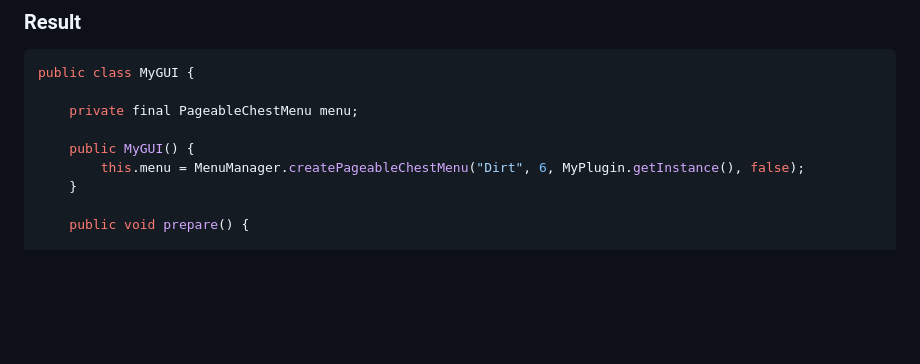
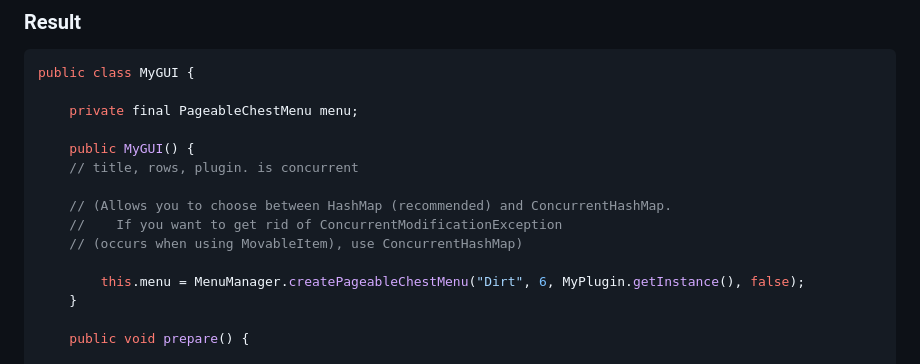
Before and after one commit to isaweye/archelia, a Markdown page: README.md, the part around one of its changes. Drawn GitHub-style; blank space fills up the shorter version.

```diff
--- a/README.md
+++ b/README.md
@@ -102,6 +104,12 @@ public class MyGUI {
     private final PageableChestMenu menu;
 
     public MyGUI() {
+    // title, rows, plugin. is concurrent
+
+    // (Allows you to choose between HashMap (recommended) and ConcurrentHashMap.
+    //    If you want to get rid of ConcurrentModificationException
+    // (occurs when using MovableItem), use ConcurrentHashMap)
+
         this.menu = MenuManager.createPageableChestMenu("Dirt", 6, MyPlugin.getInstance(), false);
     }
 
```
Also changed, not shown: other parts of README.md (+3 -1 lines).
